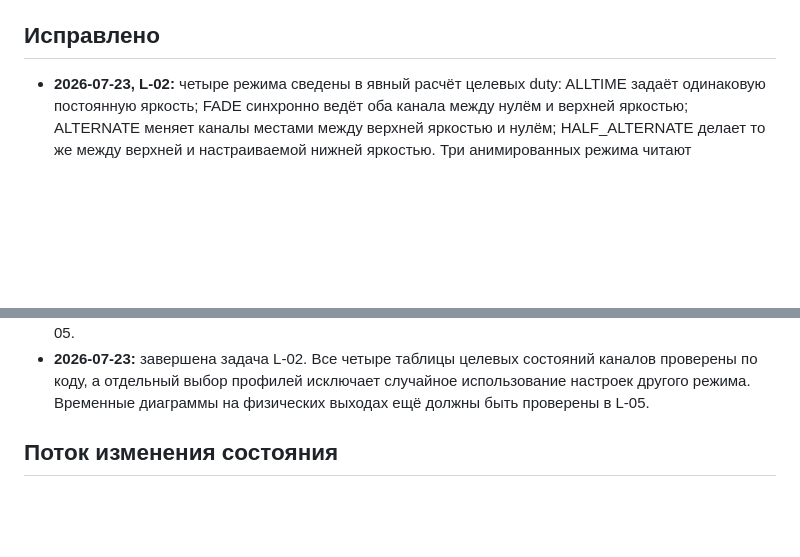
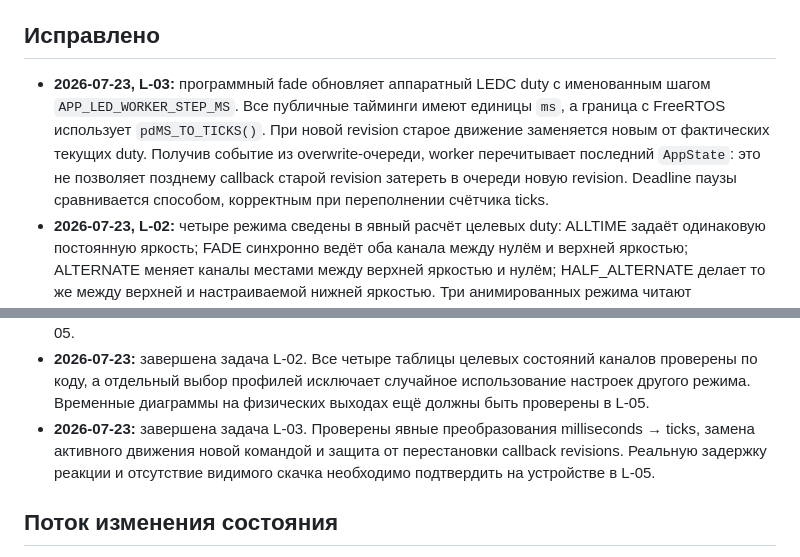
Before and after one commit to Vansis34/SmartLedControllerFW, a Markdown page: CODEX.md, 2 parts joined by grey strips. GitHub-like rendering; blank space fills up the shorter version.

Commit message:
doc: close LED transition timing task

```diff
--- a/CODEX.md
+++ b/CODEX.md
@@ -147,6 +147,14 @@ mutex. Перед уведомлением он копируется в лока
 
 ## Исправлено
 
+- **2026-07-23, L-03:** программный fade обновляет аппаратный LEDC duty с
+  именованным шагом `APP_LED_WORKER_STEP_MS`. Все публичные тайминги имеют
+  единицы `ms`, а граница с FreeRTOS использует `pdMS_TO_TICKS()`. При новой
+  revision старое движение заменяется новым от фактических текущих duty.
+  Получив событие из overwrite-очереди, worker перечитывает последний
+  `AppState`: это не позволяет позднему callback старой revision затереть в
+  очереди новую revision. Deadline паузы сравнивается способом, корректным при
+  переполнении счётчика ticks.
 - **2026-07-23, L-02:** четыре режима сведены в явный расчёт целевых duty:
   ALLTIME задаёт одинаковую постоянную яркость; FADE синхронно ведёт оба
   канала между нулём и верхней яркостью; ALTERNATE меняет каналы местами между
@@ -251,6 +259,10 @@ mutex. Перед уведомлением он копируется в лока
   каналов проверены по коду, а отдельный выбор профилей исключает случайное
   использование настроек другого режима. Временные диаграммы на физических
   выходах ещё должны быть проверены в L-05.
+- **2026-07-23:** завершена задача L-03. Проверены явные преобразования
+  milliseconds → ticks, замена активного движения новой командой и защита от
+  перестановки callback revisions. Реальную задержку реакции и отсутствие
+  видимого скачка необходимо подтвердить на устройстве в L-05.
 ## Поток изменения состояния
 
 Эта схема является опорной архитектурой для всех источников команд (WEB, MQTT и
```
Also changed, not shown: backlog.md (+5 -1 lines).
